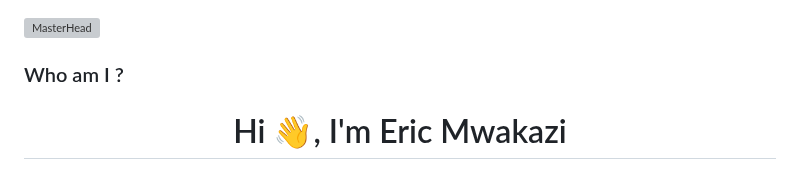
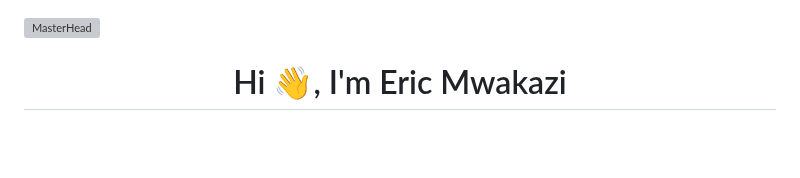
Before and after one commit to Neivanny1/Neivanny1, a Markdown page: README.md, the part around the change. Rendered like a GitHub page; blank space fills up the shorter version; grey boxes are pictures that could not be loaded.

```diff
--- a/README.md
+++ b/README.md
@@ -1,5 +1,4 @@
 [![MasterHead](https://external-content.duckduckgo.com/iu/?u=https%3A%2F%2Fsimplecoding.dev%2Fassets%2Fdevops.gif&f=1&nofb=1&ipt=5b6d2625a334d7b7a12686bfa606dc36bcd71080139c35191b2adf68f1cc124f&ipo=images)](https://rishavchanda.io)
-### Who am I ?
 ### <h1 align="center">Hi 👋, I'm Eric Mwakazi</h1>
 <h3 align="center">A passionate SoftWare Engineer</h3>
 
```
